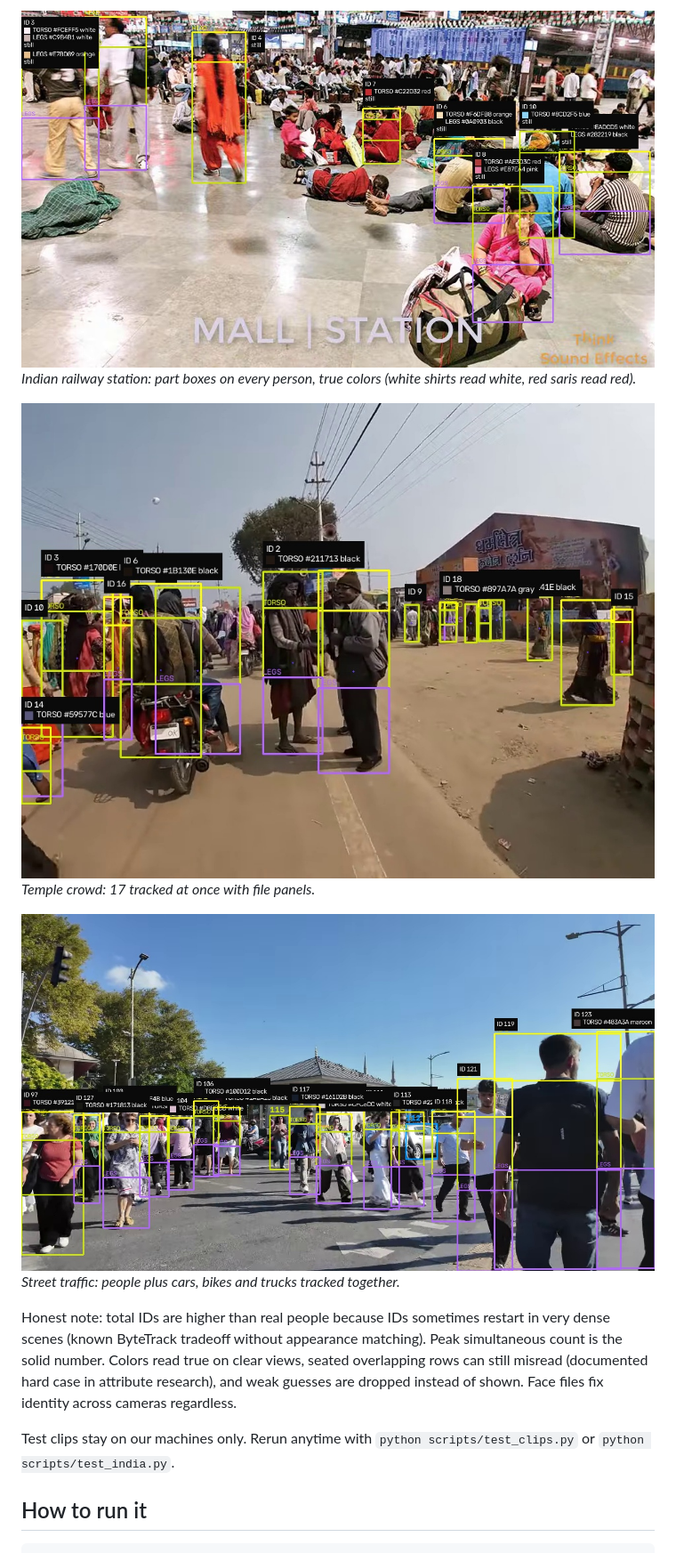
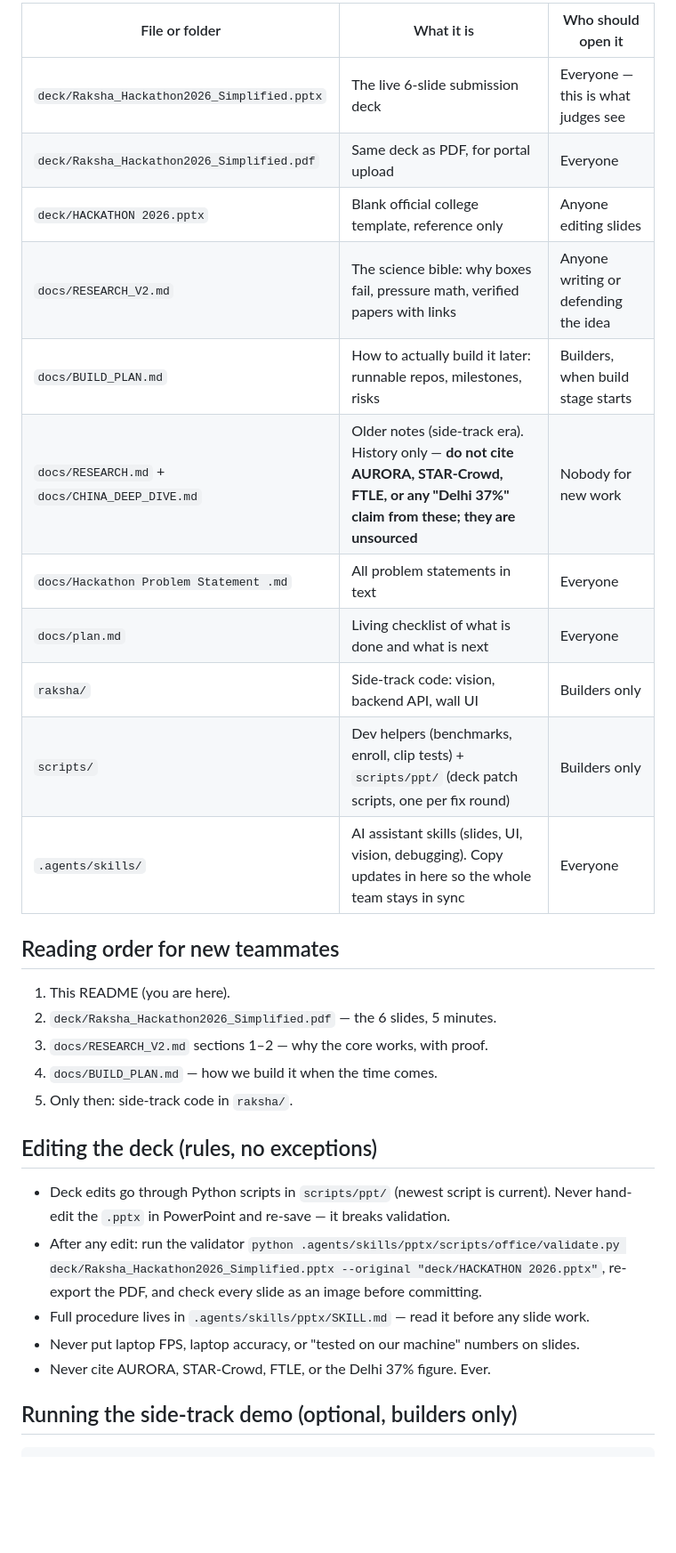
Before and after one commit to shounakjoshi88-a11y/raksha-crowd-safety-hackathon, a Markdown page: README.md, the part around one of its changes. Shown at 89% size. Drawn GitHub-style; blank space fills up the shorter version.

````diff
--- a/README.md
+++ b/README.md
@@ -45,16 +46,37 @@ Crowds plus vehicles are tracked together. Every person gets head, torso and leg
 
-![Indian station tracking](docs/demo/india_station.jpg)
-*Indian railway station: part boxes on every person, true colors (white shirts read white, red saris read red).*
+| File or folder | What it is | Who should open it |
+|---|---|---|
+| `deck/Raksha_Hackathon2026_Simplified.pptx` | The live 6-slide submission deck | Everyone — this is what judges see |
+| `deck/Raksha_Hackathon2026_Simplified.pdf` | Same deck as PDF, for portal upload | Everyone |
+| `deck/HACKATHON 2026.pptx` | Blank official college template, reference only | Anyone editing slides |
+| `docs/RESEARCH_V2.md` | The science bible: why boxes fail, pressure math, verified papers with links | Anyone writing or defending the idea |
+| `docs/BUILD_PLAN.md` | How to actually build it later: runnable repos, milestones, risks | Builders, when build stage starts |
+| `docs/RESEARCH.md` + `docs/CHINA_DEEP_DIVE.md` | Older notes (side-track era). History only — **do not cite AURORA, STAR-Crowd, FTLE, or any "Delhi 37%" claim from these; they are unsourced** | Nobody for new work |
+| `docs/Hackathon Problem Statement .md` | All problem statements in text | Everyone |
+| `docs/plan.md` | Living checklist of what is done and what is next | Everyone |
+| `raksha/` | Side-track code: vision, backend API, wall UI | Builders only |
+| `scripts/` | Dev helpers (benchmarks, enroll, clip tests) + `scripts/ppt/` (deck patch scripts, one per fix round) | Builders only |
+| `.agents/skills/` | AI assistant skills (slides, UI, vision, debugging). Copy updates in here so the whole team stays in sync | Everyone |
 
-![Temple tracking](docs/demo/india_temple.jpg)
-*Temple crowd: 17 tracked at once with file panels.*
+## Reading order for new teammates
 
-![Traffic tracking](docs/demo/traffic.jpg)
-*Street traffic: people plus cars, bikes and trucks tracked together.*
+1. This README (you are here).
+2. `deck/Raksha_Hackathon2026_Simplified.pdf` — the 6 slides, 5 minutes.
+3. `docs/RESEARCH_V2.md` sections 1–2 — why the core works, with proof.
+4. `docs/BUILD_PLAN.md` — how we build it when the time comes.
+5. Only then: side-track code in `raksha/`.
 
-Honest note: total IDs are higher than real people because IDs sometimes restart in very dense scenes (known ByteTrack tradeoff without appearance matching). Peak simultaneous count is the solid number. Colors read true on clear views, seated overlapping rows can still misread (documented hard case in attribute research), and weak guesses are dropped instead of shown. Face files fix identity across cameras regardless.
+## Editing the deck (rules, no exceptions)
 
-Test clips stay on our machines only. Rerun anytime with `python scripts/test_clips.py` or `python scripts/test_india.py`.
+- Deck edits go through Python scripts in `scripts/ppt/` (newest script is current).
+  Never hand-edit the `.pptx` in PowerPoint and re-save — it breaks validation.
+- After any edit: run the validator
+  `python .agents/skills/pptx/scripts/office/validate.py deck/Raksha_Hackathon2026_Simplified.pptx --original "deck/HACKATHON 2026.pptx"`,
+  re-export the PDF, and check every slide as an image before committing.
+- Full procedure lives in `.agents/skills/pptx/SKILL.md` — read it before any slide work.
+- Never put laptop FPS, laptop accuracy, or "tested on our machine" numbers on slides.
+- Never cite AURORA, STAR-Crowd, FTLE, or the Delhi 37% figure. Ever.
 
-## How to run it
+## Running the side-track demo (optional, builders only)
+
 ```powershell
````
Also changed, not shown: other parts of README.md (+50 -97 lines).
